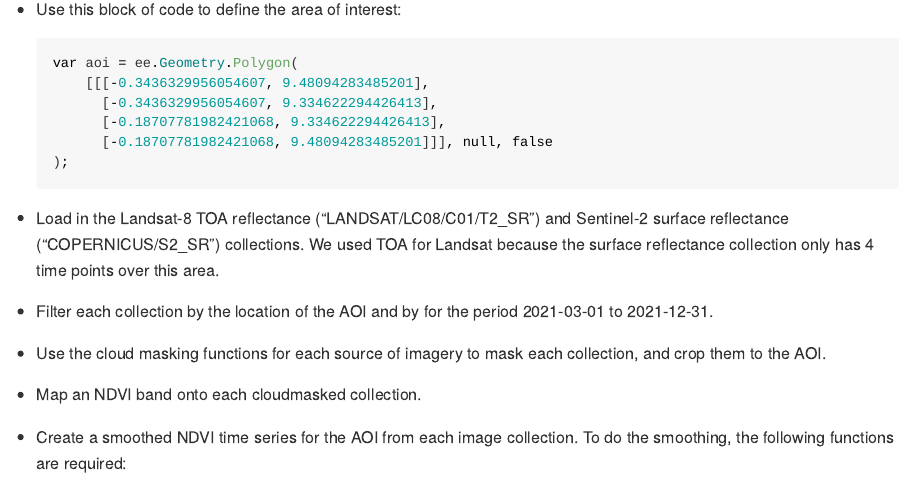
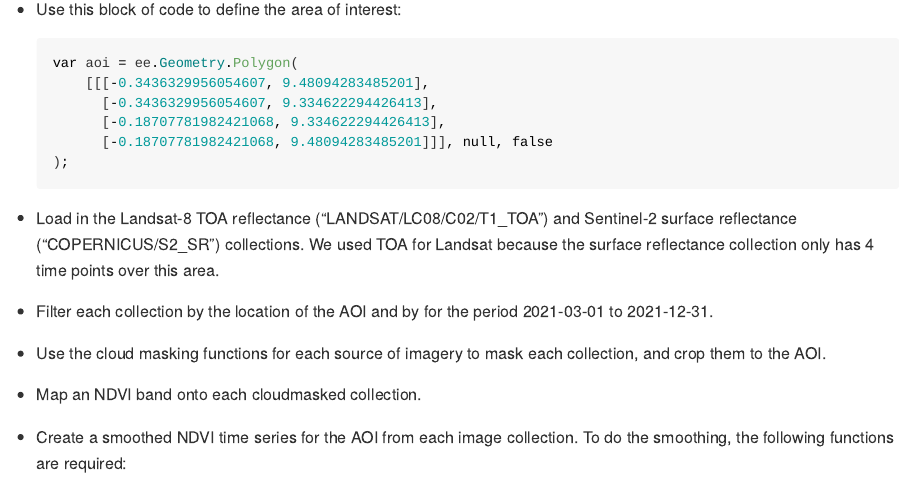
Before and after one commit to agroimpacts/nmeo, an R Markdown document (materials/assignments/nemo_assn1.Rmd): the page in a window 1100 px wide, from 380 px down. The pictures show the output file materials/assignments/nemo_assn1.md that the author committed with the source, drawn offline in the style of GitHub.

Commit message:
Updated assignment 1

````diff
--- a/materials/assignments/nemo_assn1.Rmd
+++ b/materials/assignments/nemo_assn1.Rmd
@@ -19,7 +19,7 @@ Create a script named with you initials followed by `_nmeo_2022_assn`, e.g. mine
           [-0.18707781982421068, 9.48094283485201]]], null, false
     );
     ```
-- Load in the Landsat-8 TOA reflectance ("LANDSAT/LC08/C01/T2_SR") and Sentinel-2 surface reflectance ("COPERNICUS/S2_SR") collections.  We used TOA for Landsat because the surface reflectance collection only has 4 time points over this area.
+- Load in the Landsat-8 TOA reflectance ("LANDSAT/LC08/C02/T1_TOA") and Sentinel-2 surface reflectance ("COPERNICUS/S2_SR") collections.  We used TOA for Landsat because the surface reflectance collection only has 4 time points over this area.
 - Filter each collection by the location of the AOI and by for the period 2021-03-01 to 2021-12-31.
 - Use the cloud masking functions for each source of imagery to mask each collection, and crop them to the AOI.
 - Map an NDVI band onto each cloudmasked collection.
````
Also changed, not shown: materials/assignments/nemo_assn1.md, 2 other files.
